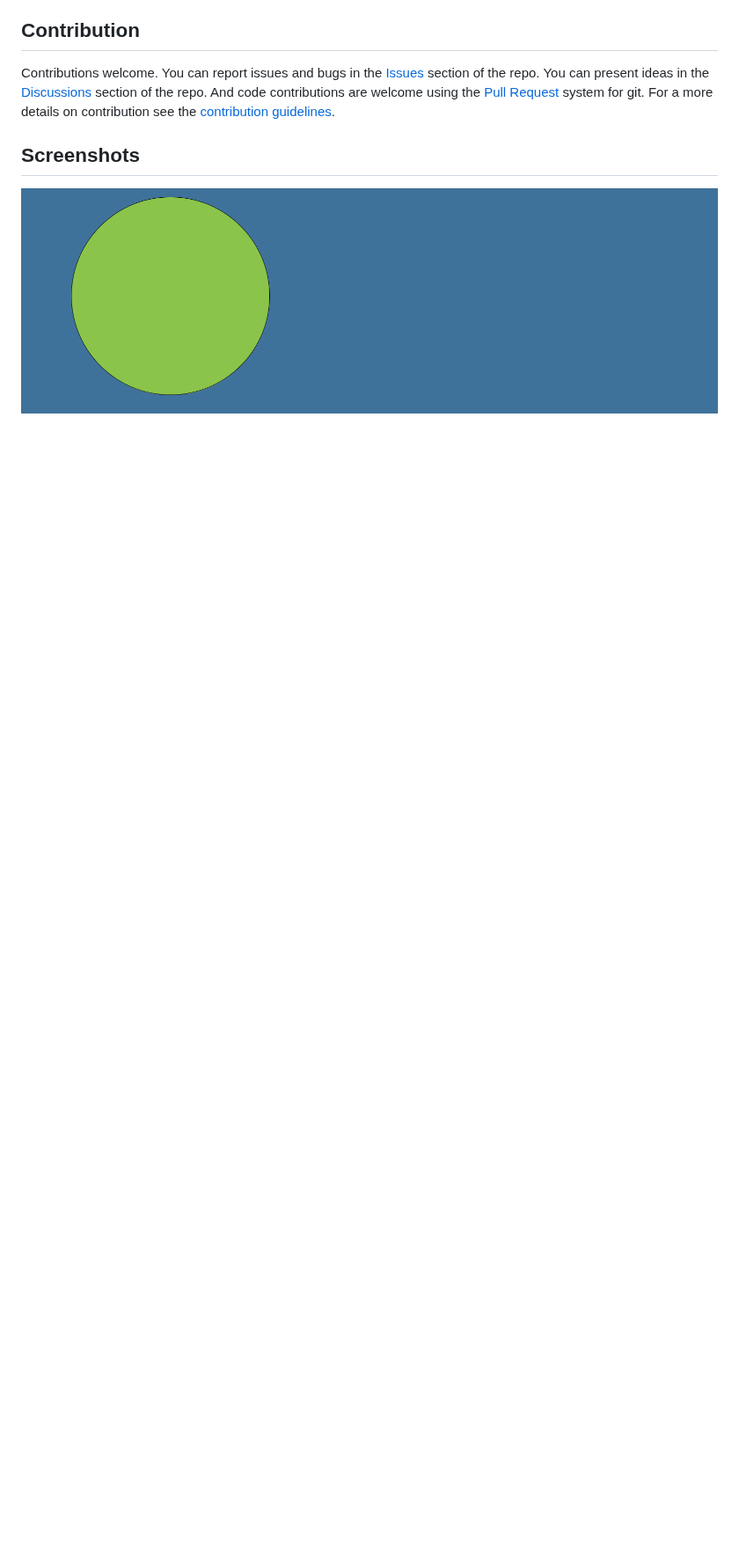
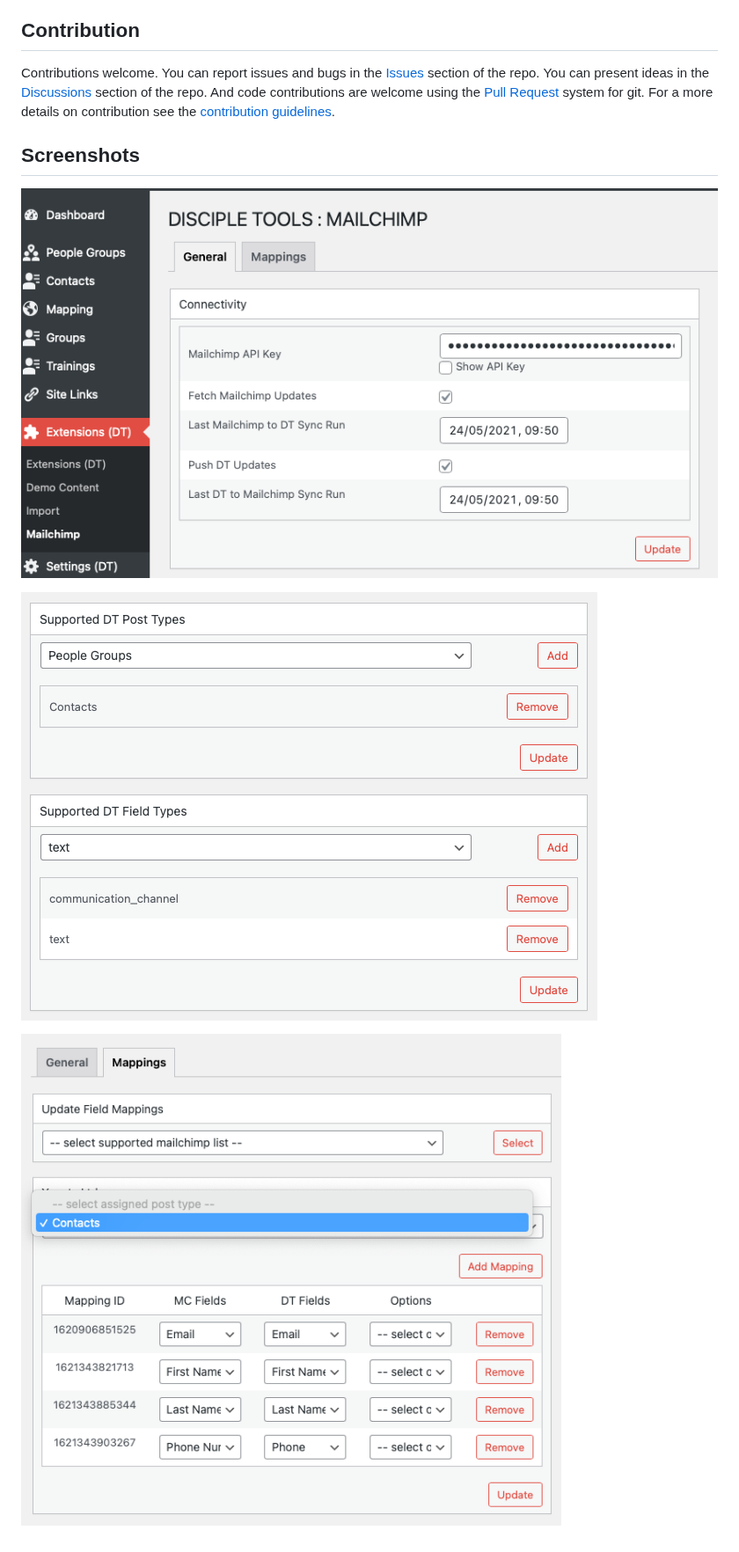
Before and after one commit to DiscipleTools/disciple-tools-mailchimp, a Markdown page: README.md, the part around one of its changes. Shown at 88% size. Rendered like a GitHub page; pictures changed too: documentation/community/mailchimp/general-connectivity.png (added), documentation/community/mailchimp/general-supported.png (added), documentation/community/mailchimp/mappings-fields.png (added); blank space fills up the shorter version.

Commit message:
Codebase tidy-up + readme update

```diff
--- a/README.md
+++ b/README.md
@@ -47,4 +66,8 @@ system for git. For a more details on contribution see the
 
 ## Screenshots
 
-![screenshot](documentation/community/starter-banners/banner-blue-green.png)
+![general-connectivity](documentation/community/mailchimp/general-connectivity.png)
+
+![general-supported](documentation/community/mailchimp/general-supported.png)
+
+![mappings-fields](documentation/community/mailchimp/mappings-fields.png)
```
Also changed, not shown: other parts of README.md (+32 -13 lines), 10 other files.
